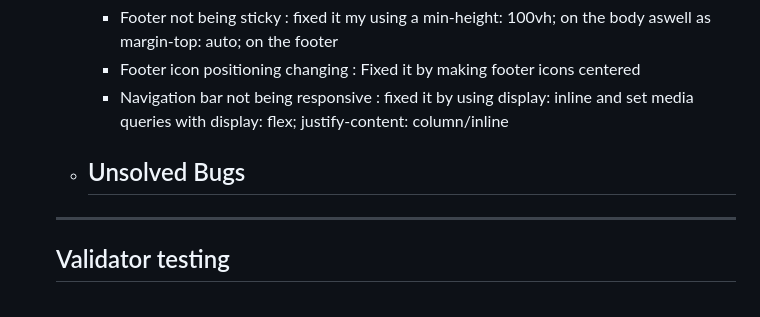
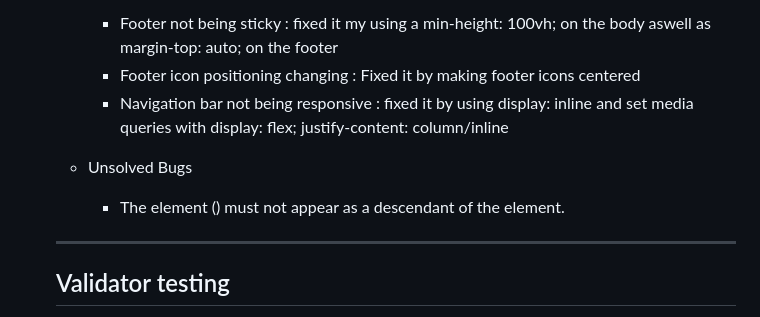
Before and after one commit to Kurtm36/Think-Tank-philosophy-website-, a Markdown page: README.md, the part around the change printed below. Rendered like a GitHub page.

```diff
--- a/README.md
+++ b/README.md
@@ -157,7 +157,7 @@ Think Tank is an online platform that aims to explore and delve into the fascina
     - Navigation bar not being responsive : fixed it by using display: inline and set media queries with display: flex; justify-content: column/inline
 
 - Unsolved Bugs
-  -
+  - The element (</a>) must not appear as a descendant of the <button> element.
 
 <hr>
 
```
Also changed, not shown: other parts of README.md (+9 -2 lines), assets/images/css-validator.png (added), 4 other files.
